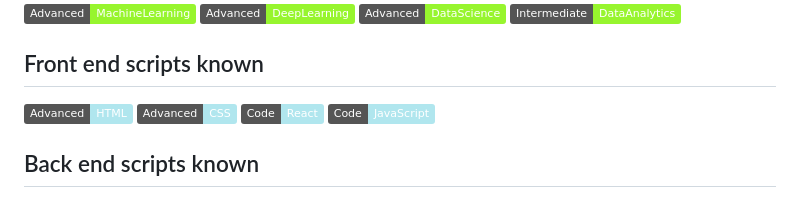
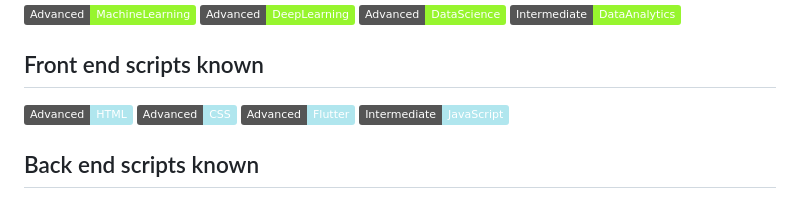
Before and after one commit to Gokulachalam/Gokulachalam, a Markdown page: README.md, the part around the change printed below. Rendered like a GitHub page; badges without logos.

```diff
--- a/README.md
+++ b/README.md
@@ -59,8 +59,8 @@ Hope U have seen my digital profiles. Now let me give a short explanation about
 ## Front end scripts known
 ![](https://img.shields.io/badge/Advanced-HTML-informational?style=flat&logo=html&logoColor=white&color=B0E6EE)
 ![](https://img.shields.io/badge/Advanced-CSS-informational?style=flat&logo=css&logoColor=white&color=B0E6EE)
-![](https://img.shields.io/badge/Code-React-informational?style=flat&logo=react&logoColor=white&color=B0E6EE)
-![](https://img.shields.io/badge/Code-JavaScript-informational?style=flat&logo=JavaScript&logoColor=white&color=B0E6EE)
+![](https://img.shields.io/badge/Advanced-Flutter-informational?style=flat&logo=FastApi&logoColor=white&color=B0E6EE)
+![](https://img.shields.io/badge/Intermediate-JavaScript-informational?style=flat&logo=JavaScript&logoColor=white&color=B0E6EE)
 
 ## Back end scripts known
 
```
Also changed, not shown: other parts of README.md (+5 -3 lines).
